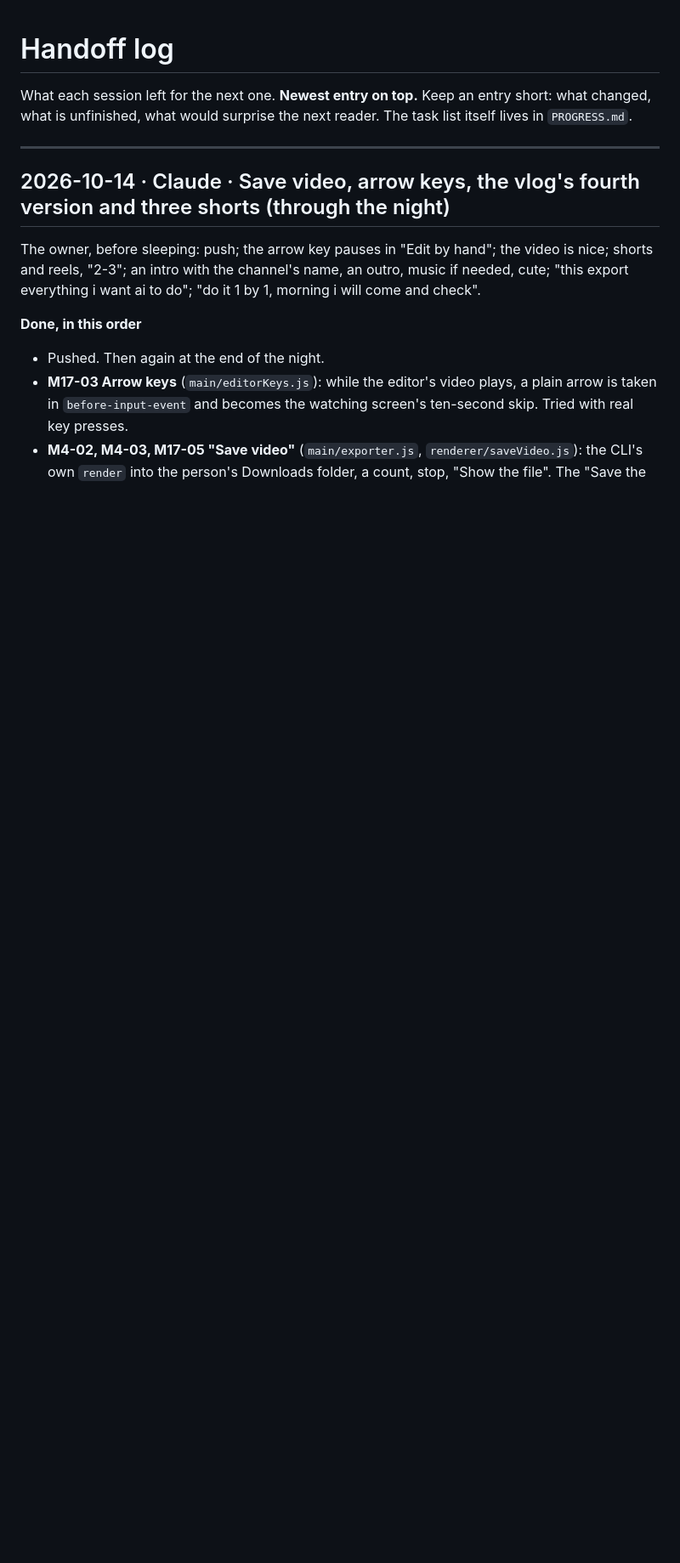
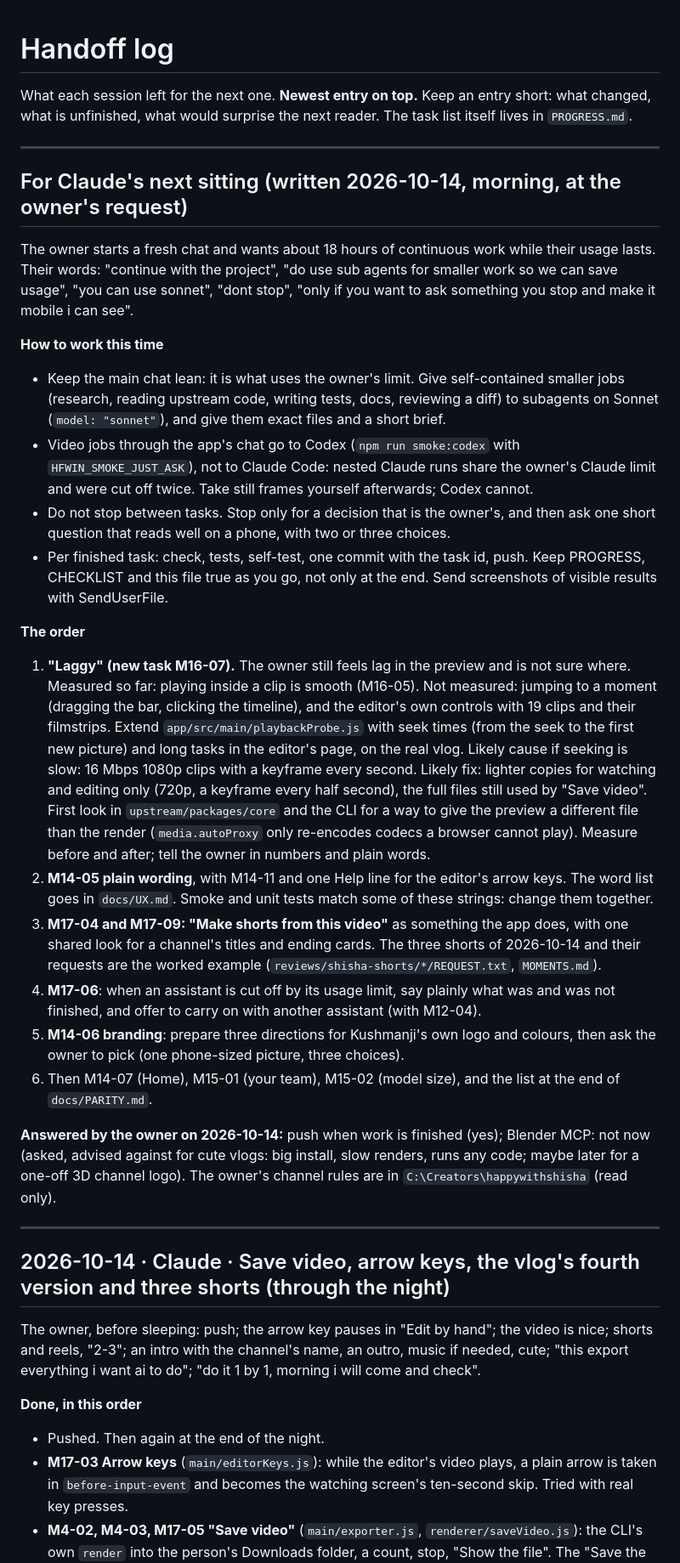
Before and after one commit to webziko/kushmanji, a Markdown page: docs/HANDOFF.md, the part around the change. Shown at 85% size. Rendered like a GitHub page; blank space fills up the shorter version.

Commit message:
docs: the plan for the next chat: the lag first, then wording, shorts, branding (M16-07)
Co-Authored-By: Claude Opus 5.5 <noreply@anthropic.com>

```diff
--- a/docs/HANDOFF.md
+++ b/docs/HANDOFF.md
@@ -2,6 +2,51 @@
 
 What each session left for the next one. **Newest entry on top.** Keep an entry short: what changed, what is
 unfinished, what would surprise the next reader. The task list itself lives in `PROGRESS.md`.
+
+---
+
+## For Claude's next sitting (written 2026-10-14, morning, at the owner's request)
+
+The owner starts a fresh chat and wants about 18 hours of continuous work while their usage lasts. Their words:
+"continue with the project", "do use sub agents for smaller work so we can save usage", "you can use sonnet",
+"dont stop", "only if you want to ask something you stop and make it mobile i can see".
+
+**How to work this time**
+- Keep the main chat lean: it is what uses the owner's limit. Give self-contained smaller jobs (research,
+  reading upstream code, writing tests, docs, reviewing a diff) to subagents on Sonnet (`model: "sonnet"`), and
+  give them exact files and a short brief.
+- Video jobs through the app's chat go to Codex (`npm run smoke:codex` with `HFWIN_SMOKE_JUST_ASK`), not to
+  Claude Code: nested Claude runs share the owner's Claude limit and were cut off twice. Take still frames
+  yourself afterwards; Codex cannot.
+- Do not stop between tasks. Stop only for a decision that is the owner's, and then ask one short question
+  that reads well on a phone, with two or three choices.
+- Per finished task: check, tests, self-test, one commit with the task id, push. Keep PROGRESS, CHECKLIST and
+  this file true as you go, not only at the end. Send screenshots of visible results with SendUserFile.
+
+**The order**
+1. **"Laggy" (new task M16-07).** The owner still feels lag in the preview and is not sure where. Measured so
+   far: playing inside a clip is smooth (M16-05). Not measured: jumping to a moment (dragging the bar, clicking
+   the timeline), and the editor's own controls with 19 clips and their filmstrips. Extend
+   `app/src/main/playbackProbe.js` with seek times (from the seek to the first new picture) and long tasks in
+   the editor's page, on the real vlog. Likely cause if seeking is slow: 16 Mbps 1080p clips with a keyframe
+   every second. Likely fix: lighter copies for watching and editing only (720p, a keyframe every half
+   second), the full files still used by "Save video". First look in `upstream/packages/core` and the CLI for
+   a way to give the preview a different file than the render (`media.autoProxy` only re-encodes codecs a
+   browser cannot play). Measure before and after; tell the owner in numbers and plain words.
+2. **M14-05 plain wording**, with M14-11 and one Help line for the editor's arrow keys. The word list goes in
+   `docs/UX.md`. Smoke and unit tests match some of these strings: change them together.
+3. **M17-04 and M17-09: "Make shorts from this video"** as something the app does, with one shared look for a
+   channel's titles and ending cards. The three shorts of 2026-10-14 and their requests are the worked example
+   (`reviews/shisha-shorts/*/REQUEST.txt`, `MOMENTS.md`).
+4. **M17-06**: when an assistant is cut off by its usage limit, say plainly what was and was not finished,
+   and offer to carry on with another assistant (with M12-04).
+5. **M14-06 branding**: prepare three directions for Kushmanji's own logo and colours, then ask the owner to
+   pick (one phone-sized picture, three choices).
+6. Then M14-07 (Home), M15-01 (your team), M15-02 (model size), and the list at the end of `docs/PARITY.md`.
+
+**Answered by the owner on 2026-10-14:** push when work is finished (yes); Blender MCP: not now (asked, advised
+against for cute vlogs: big install, slow renders, runs any code; maybe later for a one-off 3D channel logo).
+The owner's channel rules are in `C:\Creators\happywithshisha` (read only).
 
 ---
 
```
Also changed, not shown: PROGRESS.md (+3 -0 lines).
